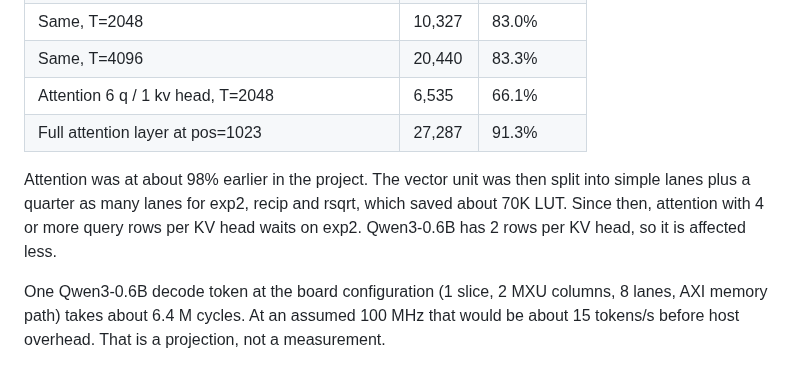
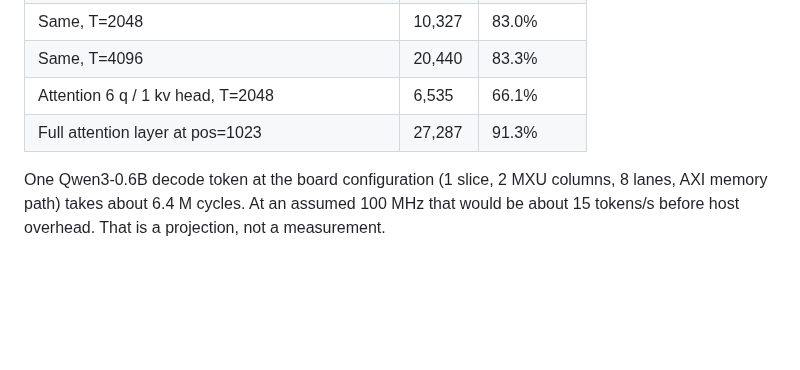
Before and after one commit to FeSens/openTPU, a Markdown page: README.md, the part around the change. Drawn GitHub-style; blank space fills up the shorter version.

Commit message:
README: drop the attention history paragraph
Claude-Session: https://claude.ai/code/session_01L9Z1aY6tsxQA6NseQ6dgyA

```diff
--- a/README.md
+++ b/README.md
@@ -142,11 +142,6 @@ DDR3 behaviour.
 | Attention 6 q / 1 kv head, T=2048 | 6,535 | 66.1% |
 | Full attention layer at pos=1023 | 27,287 | 91.3% |
 
-Attention was at about 98% earlier in the project. The vector unit was then split into simple
-lanes plus a quarter as many lanes for exp2, recip and rsqrt, which saved about 70K LUT. Since
-then, attention with 4 or more query rows per KV head waits on exp2. Qwen3-0.6B has 2 rows
-per KV head, so it is affected less.
-
 One Qwen3-0.6B decode token at the board configuration (1 slice, 2 MXU columns, 8 lanes, AXI
 memory path) takes about 6.4 M cycles. At an assumed 100 MHz that would be about 15 tokens/s
 before host overhead. That is a projection, not a measurement.
```
